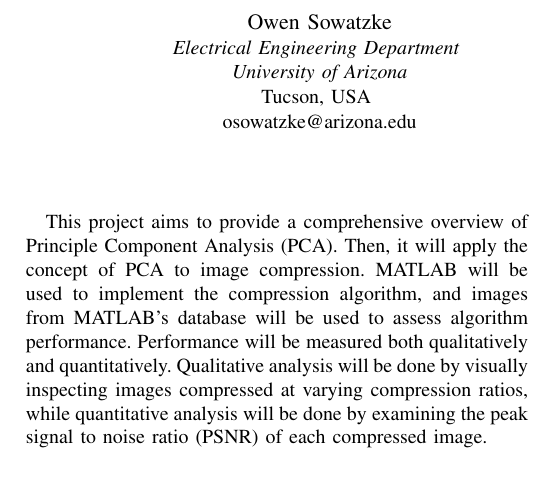
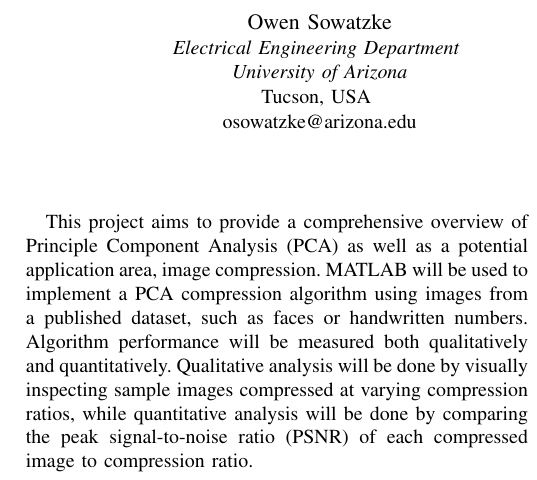
Before and after one commit to osowatzke/ECE501B_Final_Project, a LaTeX paper (project_proposal.tex): part of one column of the page, cut so that both start at the same text. Compiled offline with pdfLaTeX.

Commit message:
Scott's edits to proposal

```diff
--- a/project_proposal.tex
+++ b/project_proposal.tex
@@ -20,7 +20,7 @@ thoesens@arizona.edu}}
 \begin{document}
 	\maketitle
 
-	This project aims to provide a comprehensive overview of Principle Component Analysis (PCA). Then, it will apply the concept of PCA to image compression. MATLAB will be used to implement the compression algorithm, and images from MATLAB's database will be used to assess algorithm performance. Performance will be measured both qualitatively and quantitatively.  Qualitative analysis will be done by visually inspecting images compressed at varying compression ratios, while quantitative analysis will be done by examining the peak signal to noise ratio (PSNR) of each compressed image.
+	This project aims to provide a comprehensive overview of Principle Component Analysis (PCA) as well as a potential application area, image compression. MATLAB will be used to implement a PCA compression algorithm using images from a published dataset, such as faces or handwritten numbers. Algorithm performance will be measured both qualitatively and quantitatively.  Qualitative analysis will be done by visually inspecting sample images compressed at varying compression ratios, while quantitative analysis will be done by comparing the peak signal-to-noise ratio (PSNR) of each compressed image to compression ratio.
 
 	\nocite{shlens_2014_tutorial}
 	\nocite{jaradet_svd_image_compression}
```
